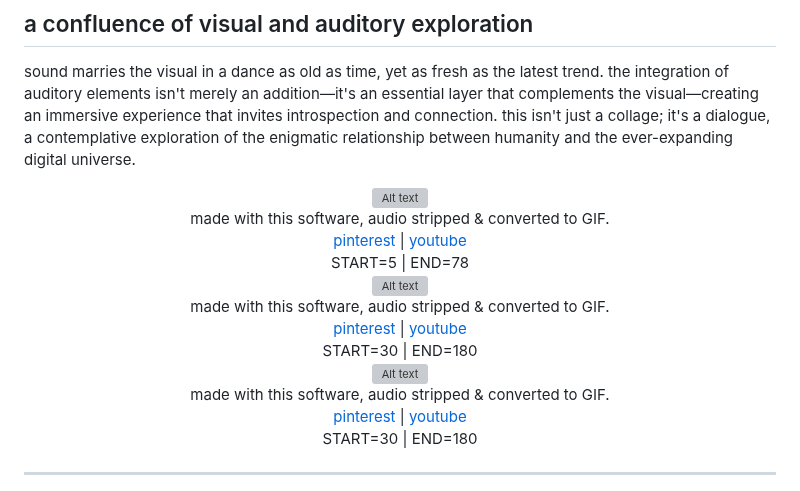
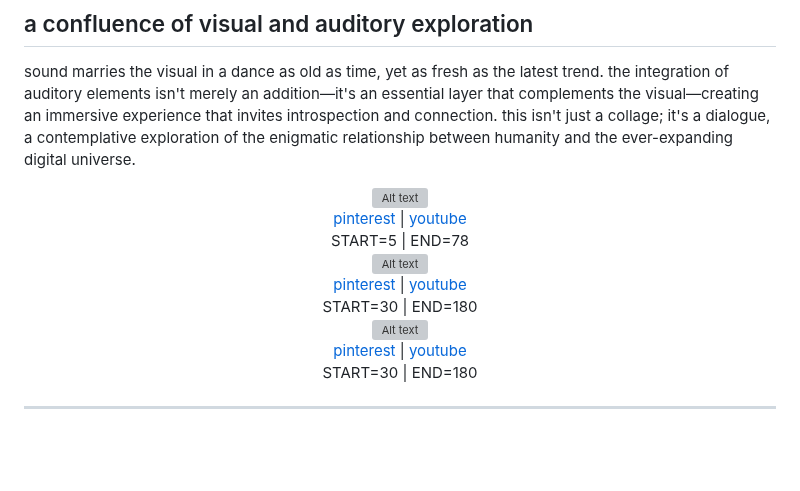
Before and after one commit to asfaslkdjalks/web3-revolutionized-gif-maker-with-sound, a Markdown page: README.md, the part around the change. Drawn GitHub-style; blank space fills up the shorter version; grey boxes are pictures that could not be loaded.

```diff
--- a/README.md
+++ b/README.md
@@ -26,9 +26,6 @@ sound marries the visual in a dance as old as time, yet as fresh as the latest t
 <div align="center">
     <img src="aphex.gif" alt="Alt text" />
     <div>
-        made with this software, audio stripped & converted to GIF.
-    </div>
-    <div>
         <a href="https://www.pinterest.com/jimwfinley/aphex-twin/" style="font-size: medium;">pinterest</a> | <a href="https://www.youtube.com/watch?v=XYrQC-jWMFM" style="font-size: medium;">youtube</a>
     </div>
     <div style="font-size: smaller;">
@@ -36,18 +33,12 @@ sound marries the visual in a dance as old as time, yet as fresh as the latest t
     </div>
     <img src="lain.gif" alt="Alt text" />
     <div>
-        made with this software, audio stripped & converted to GIF.
-    </div>
-    <div>
         <a href="https://www.pinterest.com/xmissselenex/serial-experiment-lain/" style="font-size: medium;">pinterest</a> | <a href="https://www.youtube.com/watch?v=4zHlGkWxU4M" style="font-size: medium;">youtube</a>
     </div>
     <div style="font-size: smaller;">
         START=30 | END=180
     </div>
     <img src="filename.gif" alt="Alt text" />
-    <div>
-        made with this software, audio stripped & converted to GIF.
-    </div>
     <div>
         <a href="https://www.pinterest.com/uudablue/closet/girl-outfits/" style="font-size: medium;">pinterest</a> | <a href="https://www.youtube.com/watch?v=4zHlGkWxU4M" style="font-size: medium;">youtube</a>
     </div>
```
